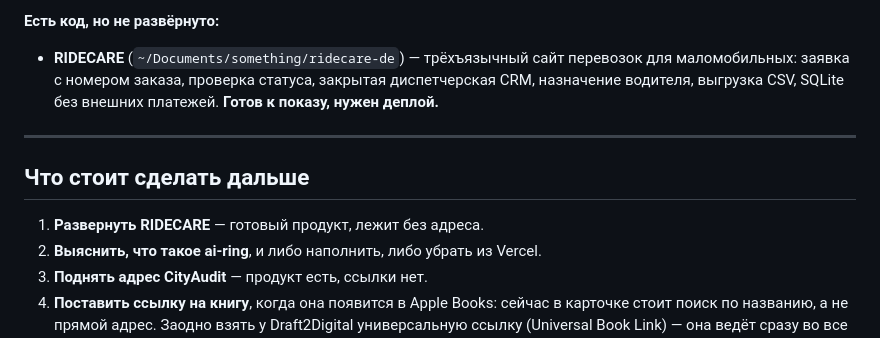
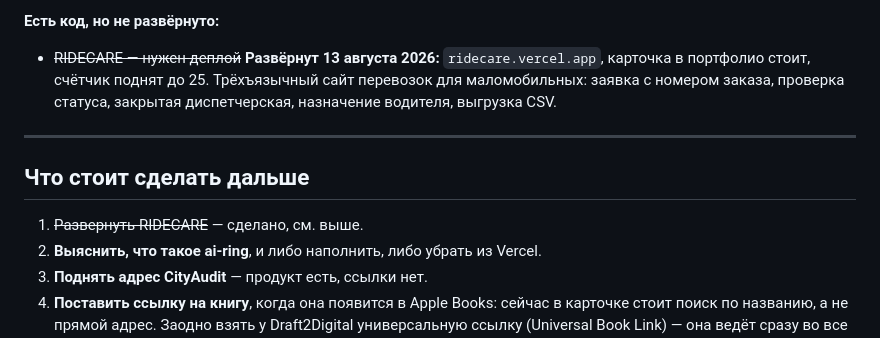
Before and after one commit to kadirbekov-ship-it/kadyrbekovhamit-cyber.github.io, a Markdown page: ЖУРНАЛ-ПОРТФОЛИО.md, the part around the change. Rendered like a GitHub page.

Commit message:
Journal: RideCare deployed

```diff
--- a/ЖУРНАЛ-ПОРТФОЛИО.md
+++ b/ЖУРНАЛ-ПОРТФОЛИО.md
@@ -97,16 +97,16 @@ vinitskaya-studio, jizz-uch-qahramon.
 
 **Есть код, но не развёрнуто:**
 
-- **RIDECARE** (`~/Documents/something/ridecare-de`) — трёхъязычный сайт
-  перевозок для маломобильных: заявка с номером заказа, проверка статуса,
-  закрытая диспетчерская CRM, назначение водителя, выгрузка CSV, SQLite без
-  внешних платежей. **Готов к показу, нужен деплой.**
+- ~~RIDECARE — нужен деплой~~ **Развёрнут 13 августа 2026:**
+  `ridecare.vercel.app`, карточка в портфолио стоит, счётчик поднят до 25.
+  Трёхъязычный сайт перевозок для маломобильных: заявка с номером заказа,
+  проверка статуса, закрытая диспетчерская, назначение водителя, выгрузка CSV.
 
 ---
 
 ## Что стоит сделать дальше
 
-1. **Развернуть RIDECARE** — готовый продукт, лежит без адреса.
+1. ~~Развернуть RIDECARE~~ — сделано, см. выше.
 2. **Выяснить, что такое ai-ring**, и либо наполнить, либо убрать из Vercel.
 3. **Поднять адрес CityAudit** — продукт есть, ссылки нет.
 4. **Поставить ссылку на книгу**, когда она появится в Apple Books: сейчас в
```
